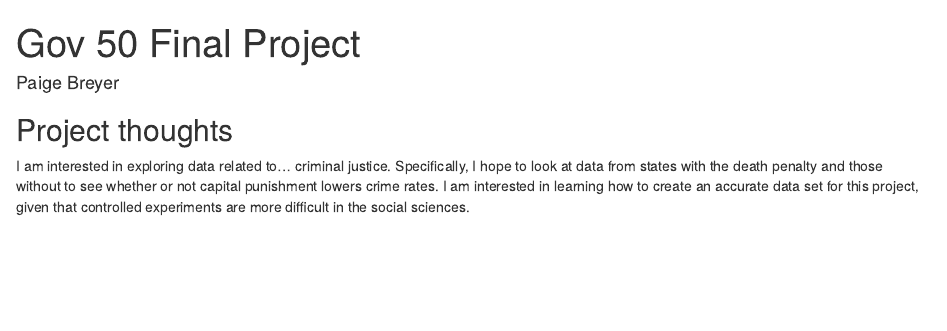
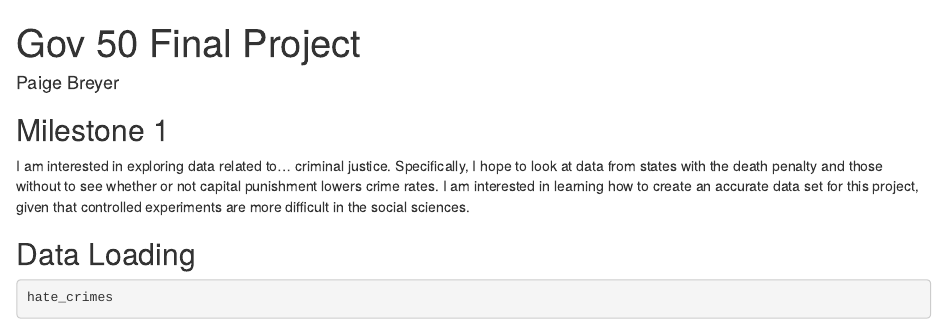
Before and after one commit to paigebreyer/gov50-final-project, an R Markdown document (index.Rmd): the page in a window 1100 px wide, from its top. Rendered offline with R 4.5, knitr and Pandoc, with nearby package versions; drawn as R Markdown's standard HTML page in place of the format the file asks for; some code elsewhere in the file could not run offline.

Commit message:
data loading

````diff
--- a/index.Rmd
+++ b/index.Rmd
@@ -7,9 +7,12 @@ output:
     self_contained: false
 ---
 
-
-
-## Project thoughts
+## Milestone 1
 
 I am interested in exploring data related to...
 criminal justice. Specifically, I hope to look at data from states with the death penalty and those without to see whether or not capital punishment lowers crime rates. I am interested in learning how to create an accurate data set for this project, given that controlled experiments are more difficult in the social sciences.
+
+## Data Loading
+
+```{r}
+hate_crimes
````
Also changed, not shown: index.Rmd (3 more changed lines).
